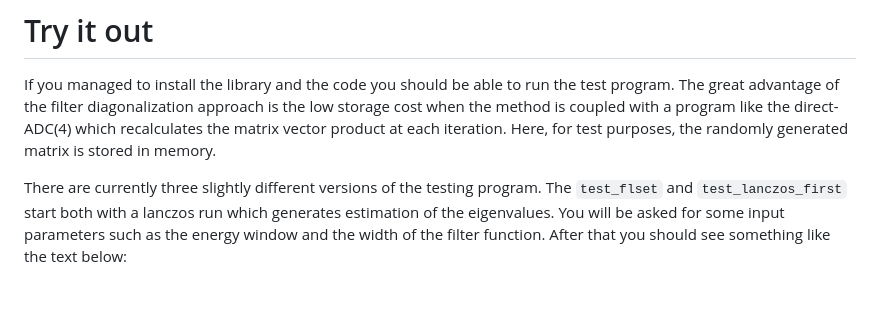
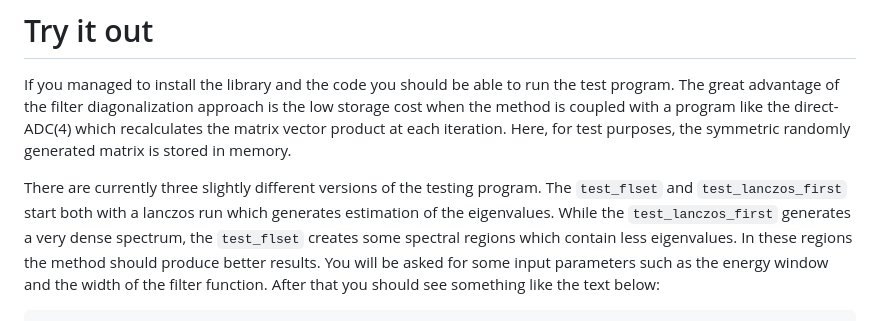
Before and after one commit to cristian-villani/filter_diagonalization, a Markdown page: example/RUN.md, the part around the change. Rendered like a GitHub page; blank space fills up the shorter version.

Commit message:
Added difference between executable to the RUN.md file

```diff
--- a/example/RUN.md
+++ b/example/RUN.md
@@ -6,11 +6,15 @@ The great advantage of the filter diagonalization approach
 is the low storage cost when the method is coupled with a program like
 the direct-ADC(4) which recalculates the matrix vector
 product at each iteration.
-Here, for test purposes, the randomly generated matrix is stored in memory.
+Here, for test purposes, the symmetric randomly generated matrix is
+stored in memory.
 
 There are currently three slightly different versions of the testing program.
 The `test_flset` and `test_lanczos_first` start both with a lanczos run which
-generates estimation of the eigenvalues.
+generates estimation of the eigenvalues. While the `test_lanczos_first`
+generates a very dense spectrum, the `test_flset` creates some spectral
+regions which contain less eigenvalues. In these regions the method
+should produce better results.
 You will be asked for some input parameters such as the energy window and
 the width of the filter function. After that you should see something like the
 text below:
```
